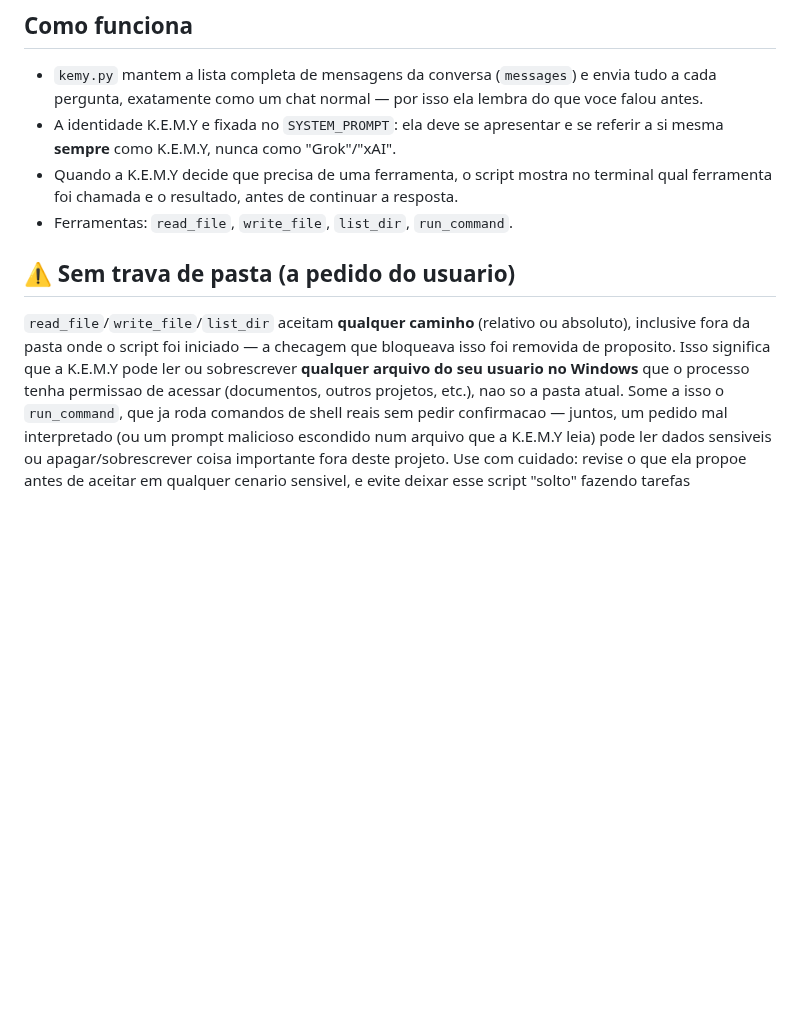
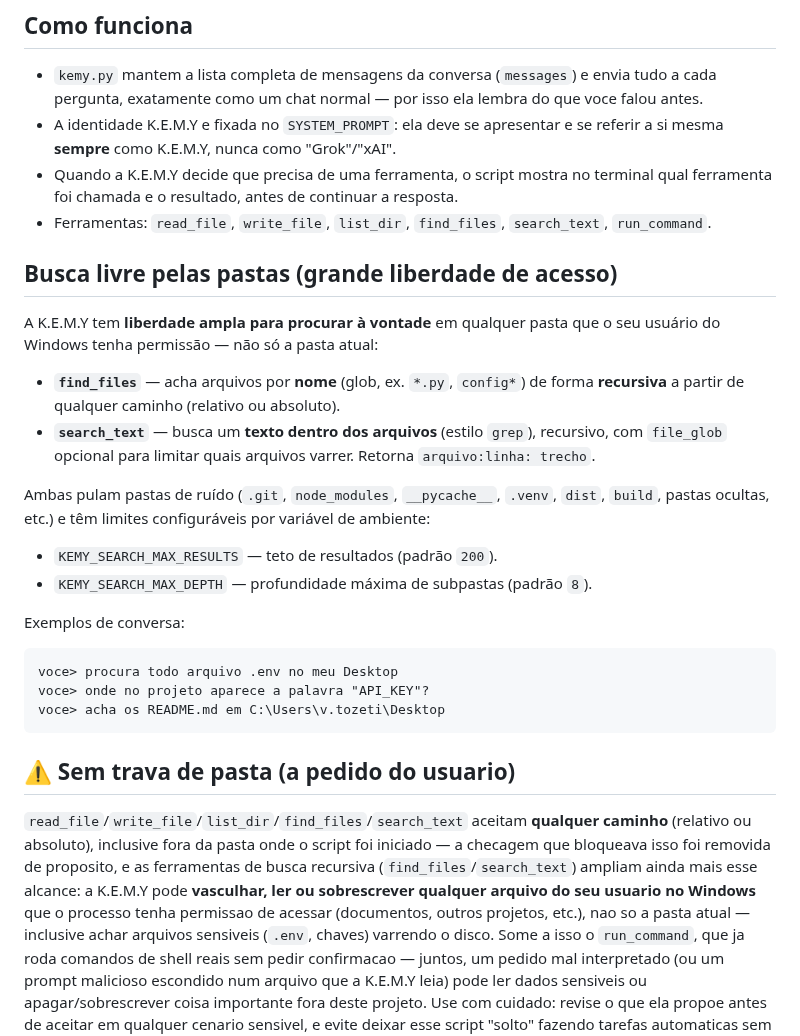
Before and after one commit to VitorTozeti/Obsidian-vitor, a Markdown page: projetos/KEMY_AI/README.md, the part around the change. Drawn GitHub-style; blank space fills up the shorter version.

Commit message:
Atualização do Vault: 2026-09-23 08:02:35

````diff
--- a/projetos/KEMY_AI/README.md
+++ b/projetos/KEMY_AI/README.md
@@ -76,15 +76,42 @@ Digite `sair` (ou Ctrl+C) para encerrar.
   referir a si mesma **sempre** como K.E.M.Y, nunca como "Grok"/"xAI".
 - Quando a K.E.M.Y decide que precisa de uma ferramenta, o script mostra no terminal
   qual ferramenta foi chamada e o resultado, antes de continuar a resposta.
-- Ferramentas: `read_file`, `write_file`, `list_dir`, `run_command`.
+- Ferramentas: `read_file`, `write_file`, `list_dir`, `find_files`, `search_text`,
+  `run_command`.
+
+## Busca livre pelas pastas (grande liberdade de acesso)
+
+A K.E.M.Y tem **liberdade ampla para procurar à vontade** em qualquer pasta que o seu
+usuário do Windows tenha permissão — não só a pasta atual:
+
+- **`find_files`** — acha arquivos por **nome** (glob, ex. `*.py`, `config*`) de forma
+  **recursiva** a partir de qualquer caminho (relativo ou absoluto).
+- **`search_text`** — busca um **texto dentro dos arquivos** (estilo `grep`), recursivo,
+  com `file_glob` opcional para limitar quais arquivos varrer. Retorna `arquivo:linha: trecho`.
+
+Ambas pulam pastas de ruído (`.git`, `node_modules`, `__pycache__`, `.venv`, `dist`,
+`build`, pastas ocultas, etc.) e têm limites configuráveis por variável de ambiente:
+
+- `KEMY_SEARCH_MAX_RESULTS` — teto de resultados (padrão `200`).
+- `KEMY_SEARCH_MAX_DEPTH` — profundidade máxima de subpastas (padrão `8`).
+
+Exemplos de conversa:
+
+```
+voce> procura todo arquivo .env no meu Desktop
+voce> onde no projeto aparece a palavra "API_KEY"?
+voce> acha os README.md em C:\Users\v.tozeti\Desktop
+```
 
 ## ⚠️ Sem trava de pasta (a pedido do usuario)
 
-`read_file`/`write_file`/`list_dir` aceitam **qualquer caminho** (relativo ou
-absoluto), inclusive fora da pasta onde o script foi iniciado — a checagem que
-bloqueava isso foi removida de proposito. Isso significa que a K.E.M.Y pode ler ou
-sobrescrever **qualquer arquivo do seu usuario no Windows** que o processo tenha
-permissao de acessar (documentos, outros projetos, etc.), nao so a pasta atual.
+`read_file`/`write_file`/`list_dir`/`find_files`/`search_text` aceitam **qualquer
+caminho** (relativo ou absoluto), inclusive fora da pasta onde o script foi iniciado —
+a checagem que bloqueava isso foi removida de proposito, e as ferramentas de busca
+recursiva (`find_files`/`search_text`) ampliam ainda mais esse alcance: a K.E.M.Y pode
+**vasculhar, ler ou sobrescrever qualquer arquivo do seu usuario no Windows** que o
+processo tenha permissao de acessar (documentos, outros projetos, etc.), nao so a pasta
+atual — inclusive achar arquivos sensiveis (`.env`, chaves) varrendo o disco.
 Some a isso o `run_command`, que ja roda comandos de shell reais sem pedir
 confirmacao — juntos, um pedido mal interpretado (ou um prompt malicioso escondido
 num arquivo que a K.E.M.Y leia) pode ler dados sensiveis ou apagar/sobrescrever coisa
````
Also changed, not shown: projetos/KEMY_AI/KEMY_AI-dados.md (+15 -3 lines), projetos/KEMY_AI/KEMY_AI.md (+10 -4 lines).
